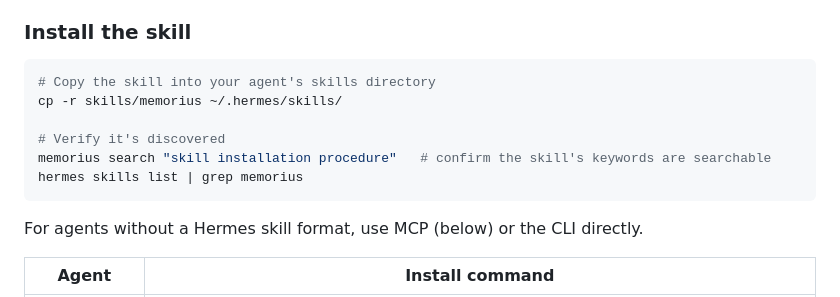
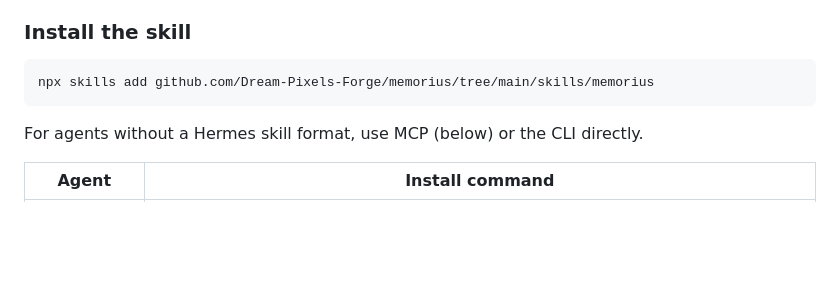
Before and after one commit to Dream-Pixels-Forge/memorius, a Markdown page: README.md, the part around the change. GitHub-like rendering; blank space fills up the shorter version.

Commit message:
docs: fix skill install command to npx skills add

````diff
--- a/README.md
+++ b/README.md
@@ -55,12 +55,7 @@ rules, smart context injection, session diaries, and workflow templates.
 ### Install the skill
 
 ```bash
-# Copy the skill into your agent's skills directory
-cp -r skills/memorius ~/.hermes/skills/
-
-# Verify it's discovered
-memorius search "skill installation procedure"   # confirm the skill's keywords are searchable
-hermes skills list | grep memorius
+npx skills add github.com/Dream-Pixels-Forge/memorius/tree/main/skills/memorius
 ```
 
 For agents without a Hermes skill format, use MCP (below) or the CLI directly.
````
